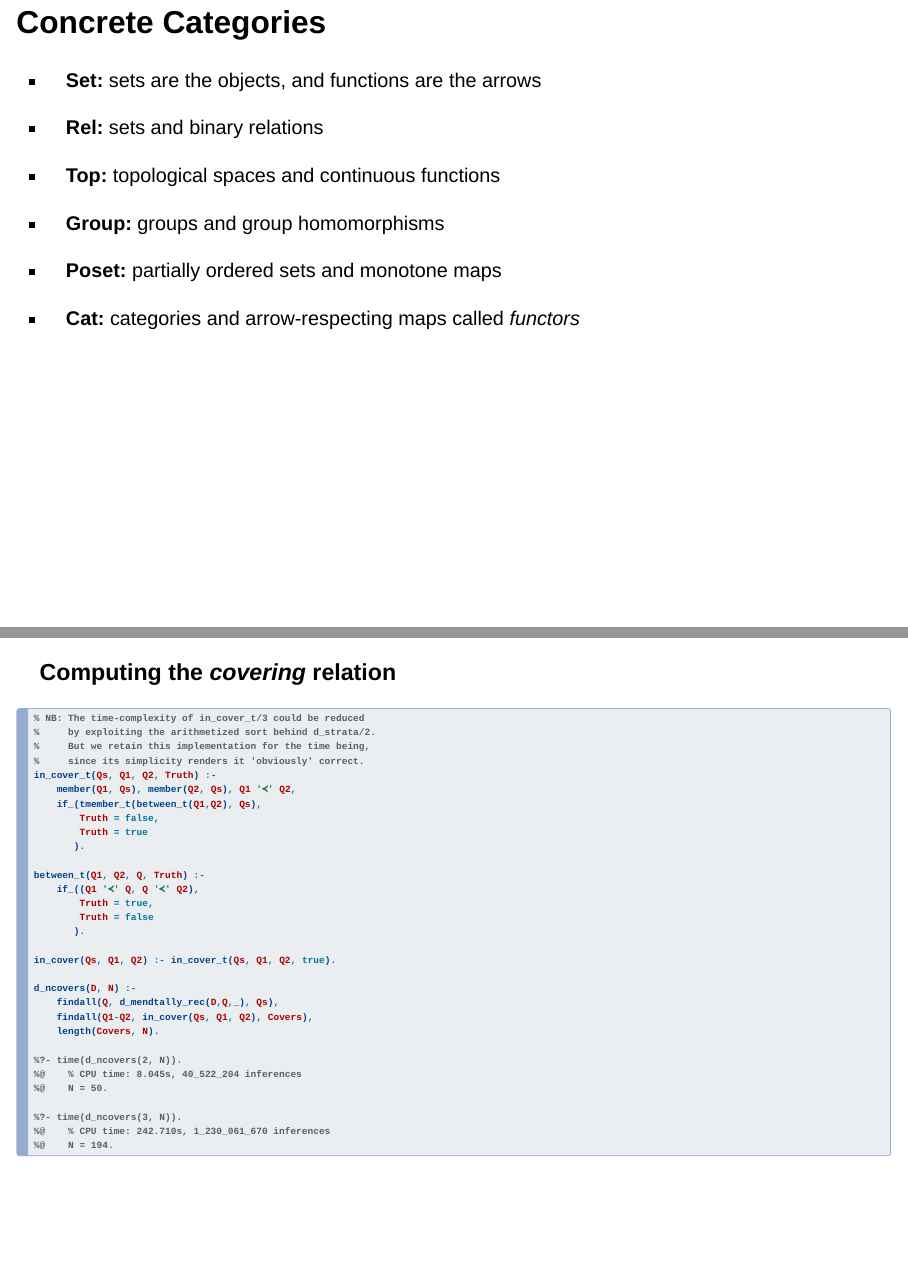
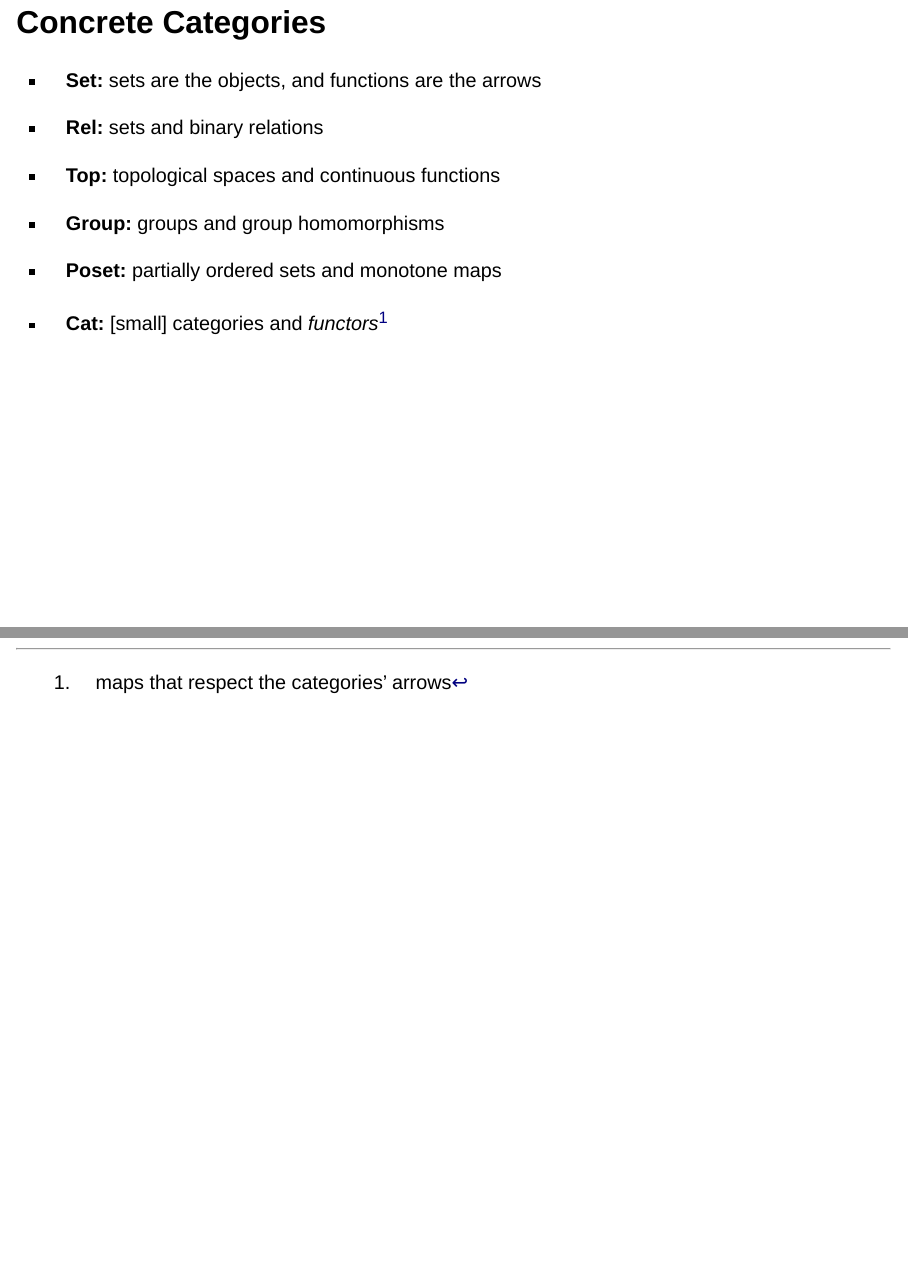
Before and after one commit to Precisfice/DEDUCTION, a Quarto document (Meetup24.qmd): pages 28 and 78 of 78 before the commit and pages 28 and 79 of 79 after it, joined at a grey line. Rendered offline with R 4.5, knitr and Pandoc in place of Quarto, with nearby package versions; drawn as Slidy slides in place of the format the file asks for.

Commit message:
Specify *small* categories

```diff
--- a/Meetup24.qmd
+++ b/Meetup24.qmd
@@ -246,7 +246,7 @@ An interpretation of the preceding axioms within set theory.
 
 * **Poset:** partially ordered sets and monotone maps
 
-* **Cat:** categories and arrow-respecting maps called *functors*
+* **Cat:** [small] categories and *functors*^[maps that respect the categories' arrows]
 
 ## Abstract Categories
 
```
